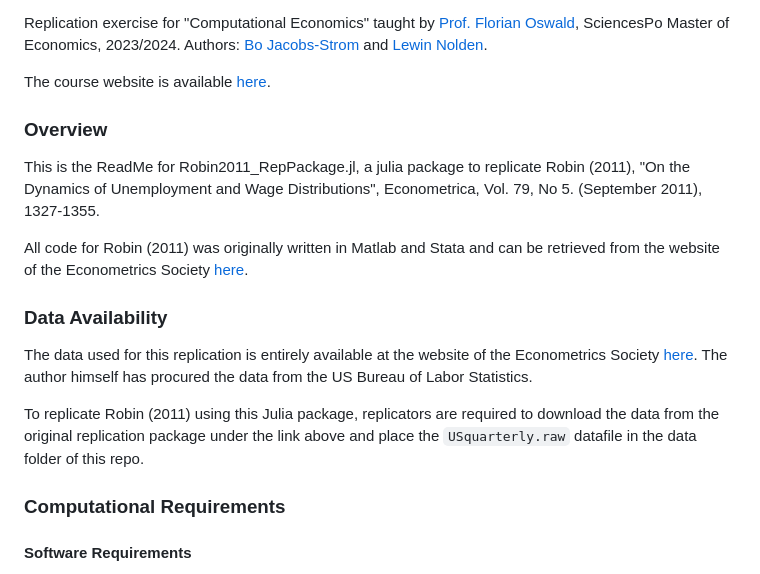
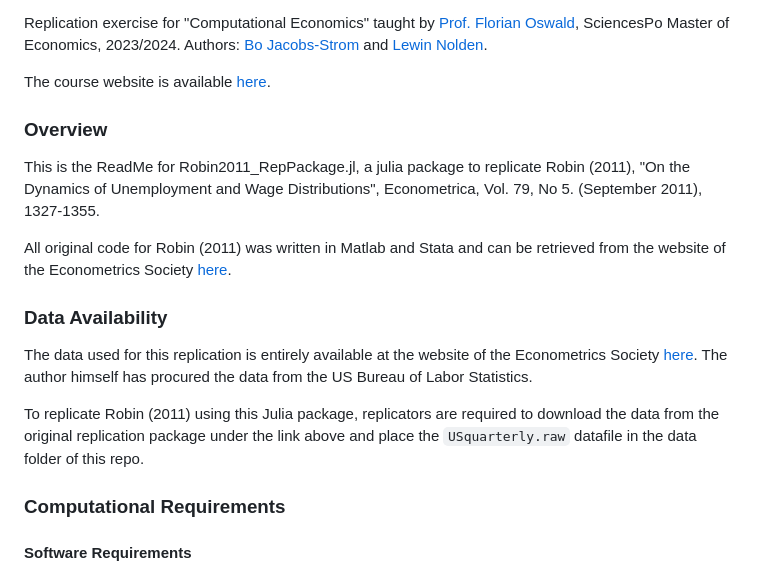
Before and after one commit to bo-js/Robin2011_RepPackage.jl, a Markdown page: docs/src/README.md, the part around the change. Rendered like a GitHub page.

```diff
--- a/docs/src/README.md
+++ b/docs/src/README.md
@@ -1,21 +1,18 @@
 Replication exercise for "Computational Economics" taught by [Prof. Florian Oswald](https://floswald.github.io/), SciencesPo Master of Economics, 2023/2024. Authors: [Bo Jacobs-Strom](https://github.com/bo-js) and [Lewin Nolden](https://github.com/lewinno).
 
 The course website is available [here](https://floswald.github.io/NumericalMethods/).
+
 ### Overview
 
 This is the ReadMe for Robin2011_RepPackage.jl, a julia package to replicate Robin (2011), "On the Dynamics of Unemployment and Wage Distributions", Econometrica, Vol. 79, No 5. (September 2011), 1327-1355.
 
-All code for Robin (2011) was originally written in Matlab and Stata and can be retrieved from the website of the Econometrics Society [here](https://www.econometricsociety.org/publications/econometrica/2011/09/01/dynamics-unemployment-and-wage-distributions/supp/9070_data%20and%20programs_0.zip).
-
-
+All original code for Robin (2011) was written in Matlab and Stata and can be retrieved from the website of the Econometrics Society [here](https://www.econometricsociety.org/publications/econometrica/2011/09/01/dynamics-unemployment-and-wage-distributions/supp/9070_data%20and%20programs_0.zip).
 
 ### Data Availability
 
 The data used for this replication is entirely available at the website of the Econometrics Society [here](https://www.econometricsociety.org/publications/econometrica/2011/09/01/dynamics-unemployment-and-wage-distributions/supp/9070_data%20and%20programs_0.zip). The author himself has procured the data from the US Bureau of Labor Statistics.
 
 To replicate Robin (2011) using this Julia package, replicators are required to download the data from the original replication package under the link above and place the `USquarterly.raw` datafile in the data folder of this repo.
-
-
 
 ### Computational Requirements
 #### Software Requirements
```
